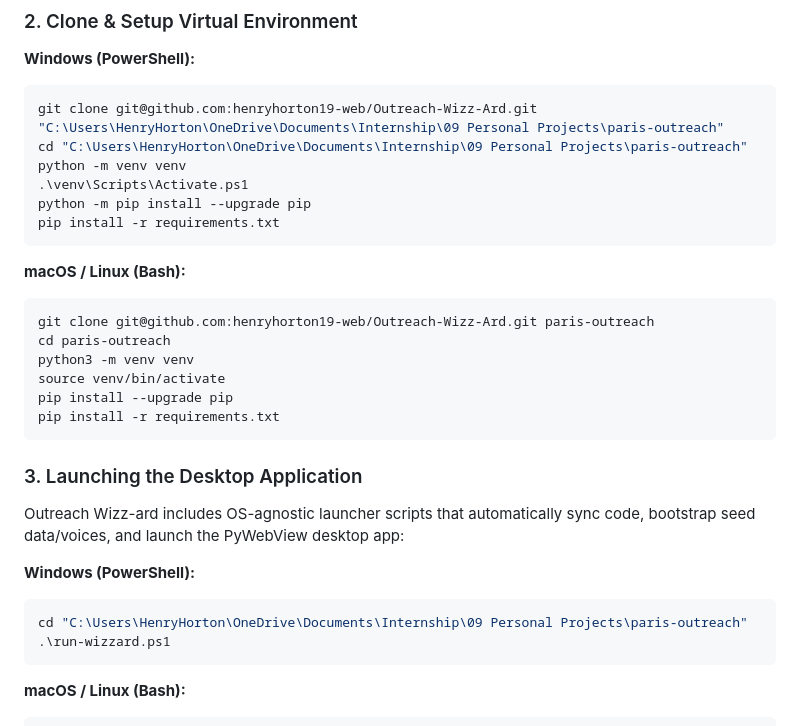
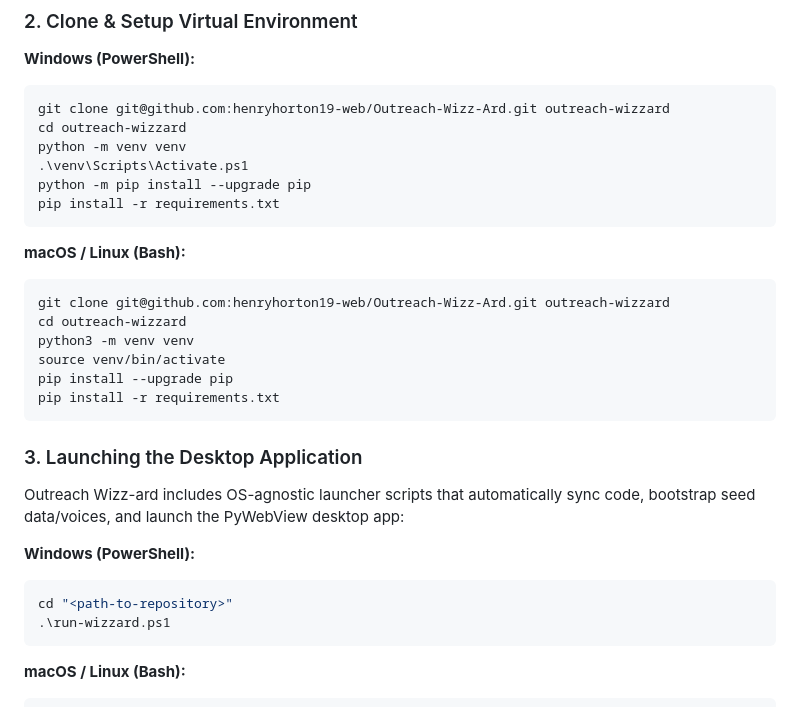
Before and after one commit to henryhorton19-web/Outreach-Wizzz-Ard, a Markdown page: README.md, the part around one of its changes. GitHub-like rendering.

Commit message:
docs: sanitize setup guide with generic portable repository paths

````diff
--- a/README.md
+++ b/README.md
@@ -82,8 +82,8 @@ Follow these steps for a complete, fresh setup ("virgin run") of Outreach Wizz-a
 
 **Windows (PowerShell):**
 ```powershell
-git clone git@github.com:henryhorton19-web/Outreach-Wizz-Ard.git "C:\Users\HenryHorton\OneDrive\Documents\Internship\09 Personal Projects\paris-outreach"
-cd "C:\Users\HenryHorton\OneDrive\Documents\Internship\09 Personal Projects\paris-outreach"
+git clone git@github.com:henryhorton19-web/Outreach-Wizz-Ard.git outreach-wizzard
+cd outreach-wizzard
 python -m venv venv
 .\venv\Scripts\Activate.ps1
 python -m pip install --upgrade pip
@@ -92,8 +92,8 @@ pip install -r requirements.txt
 
 **macOS / Linux (Bash):**
 ```bash
-git clone git@github.com:henryhorton19-web/Outreach-Wizz-Ard.git paris-outreach
-cd paris-outreach
+git clone git@github.com:henryhorton19-web/Outreach-Wizz-Ard.git outreach-wizzard
+cd outreach-wizzard
 python3 -m venv venv
 source venv/bin/activate
 pip install --upgrade pip
@@ -106,7 +106,7 @@ Outreach Wizz-ard includes OS-agnostic launcher scripts that automatically sync
 
 **Windows (PowerShell):**
 ```powershell
-cd "C:\Users\HenryHorton\OneDrive\Documents\Internship\09 Personal Projects\paris-outreach"
+cd "<path-to-repository>"
 .\run-wizzard.ps1
 ```
 
````
Also changed, not shown: other parts of README.md (+1 -1 lines), AGENTS.md (+17 -9 lines).
